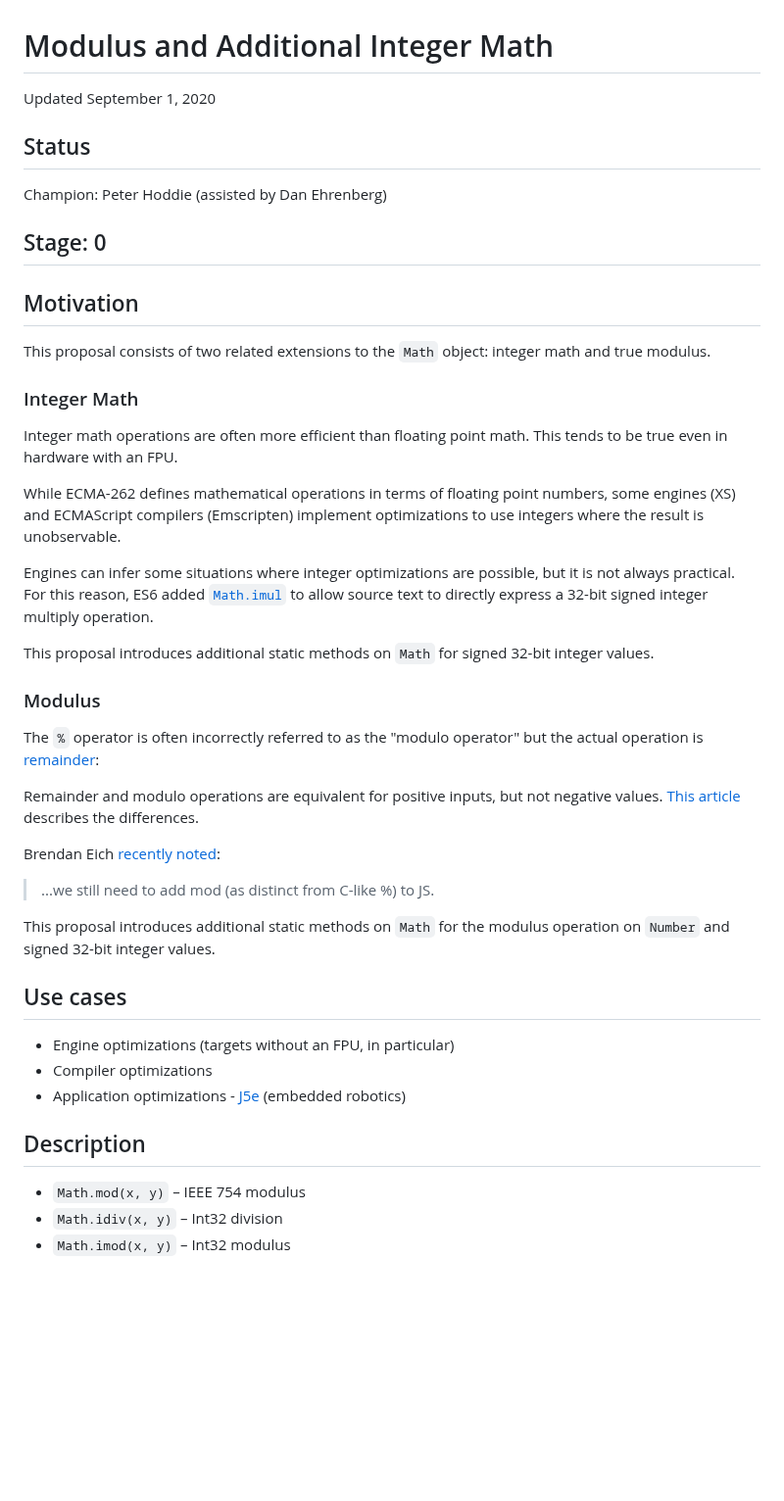
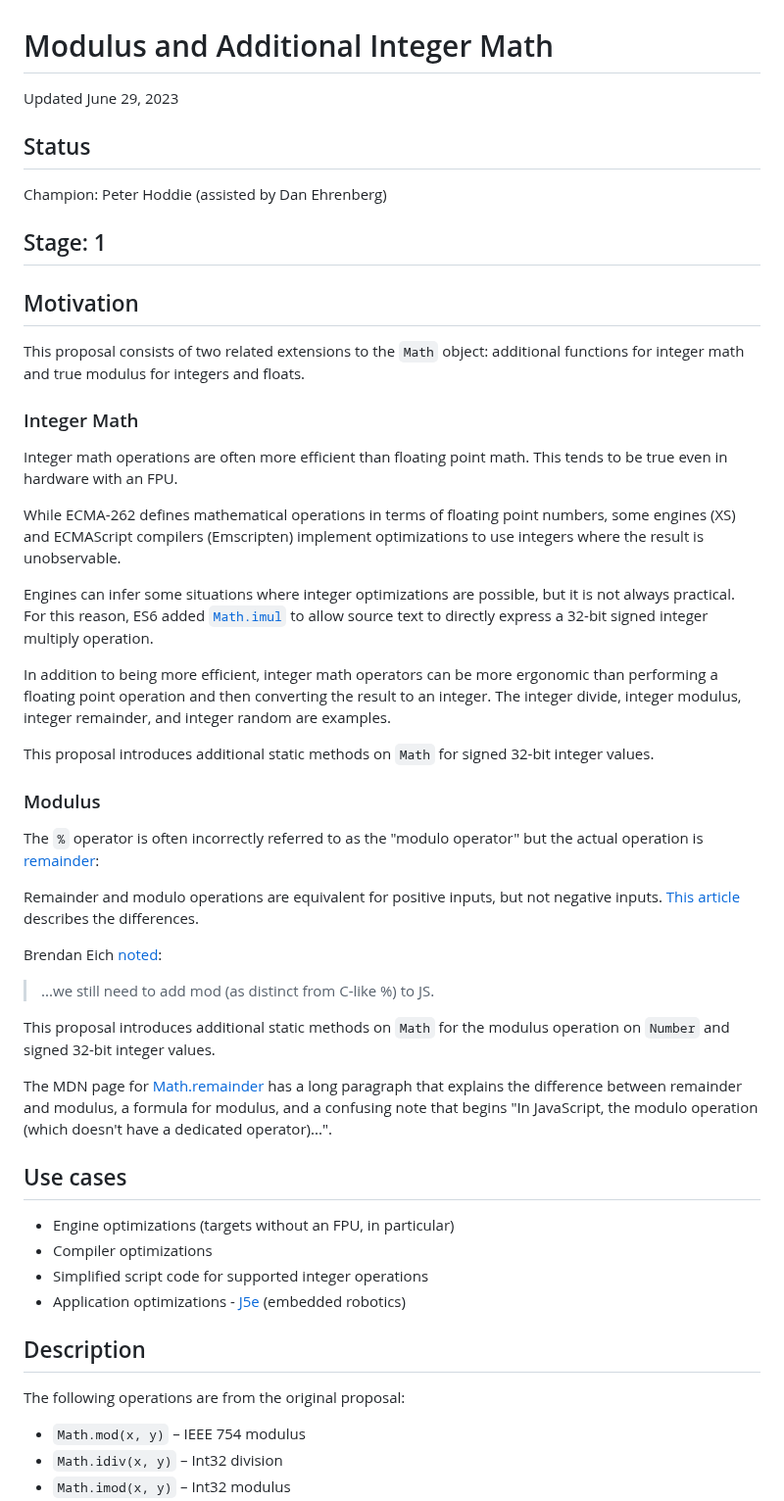
Before and after one commit to tc39/proposal-integer-and-modulus-math, a Markdown page: README.md, the part around one of its changes. Shown at 98% size. Rendered like a GitHub page; blank space fills up the shorter version.

```diff
--- a/README.md
+++ b/README.md
@@ -1,14 +1,14 @@
 # Modulus and Additional Integer Math
-Updated September 1, 2020
+Updated June 29, 2023
 
 ## Status
 
 Champion: Peter Hoddie (assisted by Dan Ehrenberg)
 
-## Stage: 0
+## Stage: 1
 
 ## Motivation
-This proposal consists of two related extensions to the `Math` object: integer math and true modulus.
+This proposal consists of two related extensions to the `Math` object: additional functions for integer math and true modulus for integers and floats.
 
 ### Integer Math
 Integer math operations are often more efficient than floating point math. This tends to be true even in hardware with an FPU.
@@ -17,27 +17,34 @@ While ECMA-262 defines mathematical operations in terms of floating point number
 
 Engines can infer some situations where integer optimizations are possible, but it is not always practical. For this reason, ES6 added [`Math.imul`](https://tc39.es/ecma262/#sec-math.imul) to allow source text to directly express a 32-bit signed integer multiply operation.
 
+In addition to being more efficient, integer math operators can be more ergonomic than performing a floating point operation and then converting the result to an integer. The integer divide, integer modulus, integer remainder, and integer random are examples.
+
 This proposal introduces additional static methods on `Math` for signed 32-bit integer values.
 
 ### Modulus
 The `%` operator is often incorrectly referred to as the "modulo operator" but the actual operation is [remainder](https://tc39.es/ecma262/#sec-numeric-types-number-remainder):
 
-Remainder and modulo operations are equivalent for positive inputs, but not negative values. [This article](https://rob.conery.io/2018/08/21/mod-and-remainder-are-not-the-same) describes the differences.
+Remainder and modulo operations are equivalent for positive inputs, but not negative inputs. [This article](https://rob.conery.io/2018/08/21/mod-and-remainder-are-not-the-same) describes the differences.
 
-Brendan Eich [recently noted](https://twitter.com/BrendanEich/status/1295366640259874818):
+Brendan Eich [noted](https://twitter.com/BrendanEich/status/1295366640259874818):
 
 > ...we still need to add mod (as distinct from C-like %) to JS.
 
 This proposal introduces additional static methods on `Math` for the modulus operation on `Number` and signed 32-bit integer values.
 
+The MDN page for [Math.remainder](https://developer.mozilla.org/en-US/docs/Web/JavaScript/Reference/Operators/Remainder) has a long paragraph that explains the difference between remainder and modulus, a formula for modulus, and a confusing note that begins "In JavaScript, the modulo operation (which doesn't have a dedicated operator)...".
+
 ## Use cases
 
 - Engine optimizations (targets without an FPU, in particular)
 - Compiler optimizations
+- Simplified script code for supported integer operations
 - Application optimizations - [J5e](https://j5e.dev) (embedded robotics)
 
 ## Description
 
+The following operations are from the original proposal:
+
 - `Math.mod(x, y)` – IEEE 754 modulus
 - `Math.idiv(x, y)` – Int32 division
 - `Math.imod(x, y)` – Int32 modulus
```
Also changed, not shown: other parts of README.md (+39 -3 lines).
